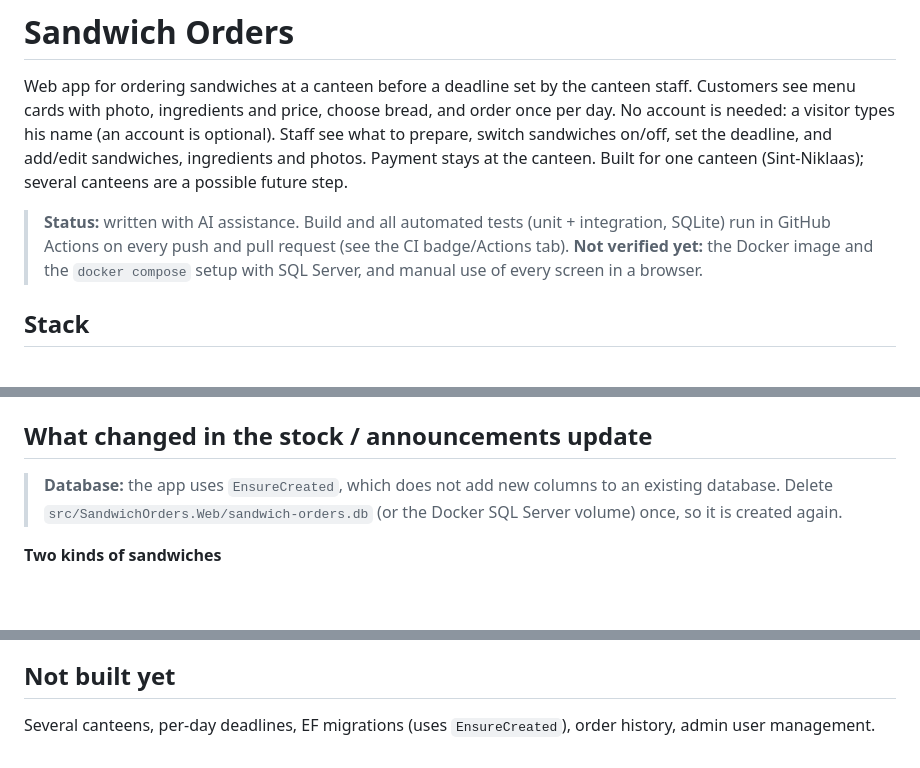
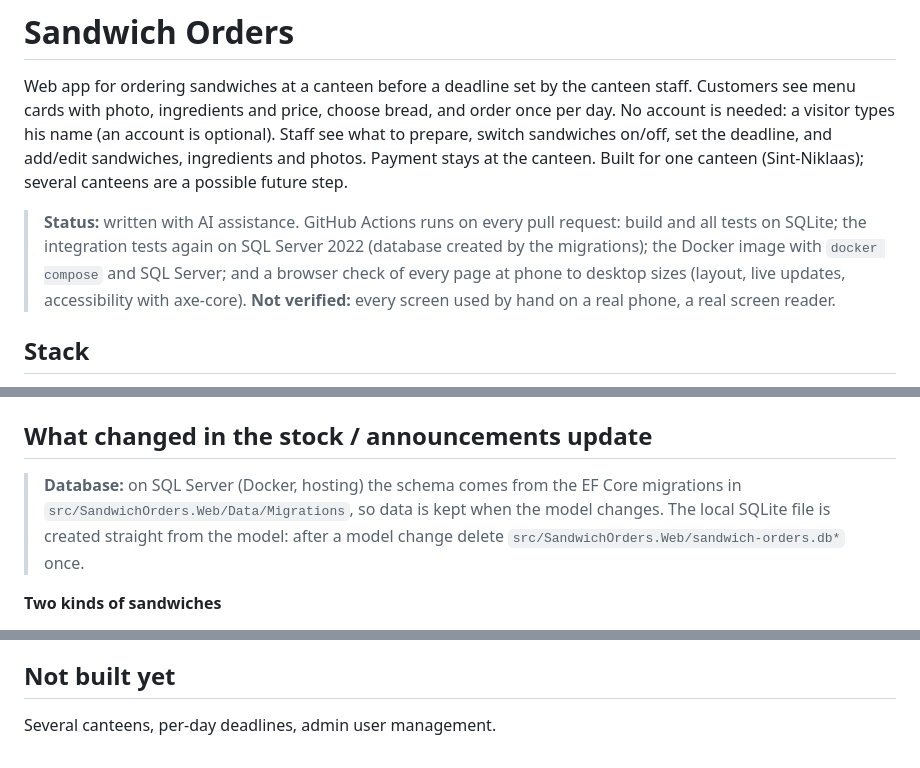
Before and after one commit to TB3-01-Markov/sandwich-orders, a Markdown page: README.md, 3 parts joined by grey strips. Rendered like a GitHub page; blank space fills up the shorter version.

Commit message:
README: state what CI verifies now (SQL Server, Docker, browser checks) and the migrations
Co-Authored-By: Claude Opus 5.5 <noreply@anthropic.com>
Claude-Session: https://claude.ai/code/session_01BZwwW3sj7WfQzGR98mRBEE

```diff
--- a/README.md
+++ b/README.md
@@ -6,9 +6,10 @@ No account is needed: a visitor types his name (an account is optional).
 Staff see what to prepare, switch sandwiches on/off, set the deadline, and add/edit sandwiches, ingredients and photos.
 Payment stays at the canteen. Built for one canteen (Sint-Niklaas); several canteens are a possible future step.
 
-> **Status:** written with AI assistance. Build and all automated tests (unit + integration, SQLite) run in GitHub Actions
-> on every push and pull request (see the CI badge/Actions tab). **Not verified yet:** the Docker image and the
-> `docker compose` setup with SQL Server, and manual use of every screen in a browser.
+> **Status:** written with AI assistance. GitHub Actions runs on every pull request: build and all tests on SQLite;
+> the integration tests again on SQL Server 2022 (database created by the migrations); the Docker image with
+> `docker compose` and SQL Server; and a browser check of every page at phone to desktop sizes (layout, live updates,
+> accessibility with axe-core). **Not verified:** every screen used by hand on a real phone, a real screen reader.
 
 ## Stack
 .NET 10, ASP.NET Core MVC (Razor), ASP.NET Core Identity (cookie auth, roles Customer/Staff), EF Core 10
@@ -45,8 +46,9 @@ Photos (JPG/PNG/WebP, max 2 MB, checked by file signature) are stored in `Upload
 
 ## What changed in the stock / announcements update
 
-> **Database:** the app uses `EnsureCreated`, which does not add new columns to an existing database.
-> Delete `src/SandwichOrders.Web/sandwich-orders.db` (or the Docker SQL Server volume) once, so it is created again.
+> **Database:** on SQL Server (Docker, hosting) the schema comes from the EF Core migrations in
+> `src/SandwichOrders.Web/Data/Migrations`, so data is kept when the model changes. The local SQLite file is created
+> straight from the model: after a model change delete `src/SandwichOrders.Web/sandwich-orders.db*` once.
 
 **Two kinds of sandwiches**
 - *Made here* (prepared): stock comes from the ingredients. Each ingredient on a sandwich has a number of
@@ -80,4 +82,4 @@ when it is empty the normal text is used. One language is enough; the other fall
 - The price is copied into the order line when ordering.
 
 ## Not built yet
-Several canteens, per-day deadlines, EF migrations (uses `EnsureCreated`), order history, admin user management.
+Several canteens, per-day deadlines, admin user management.
```
